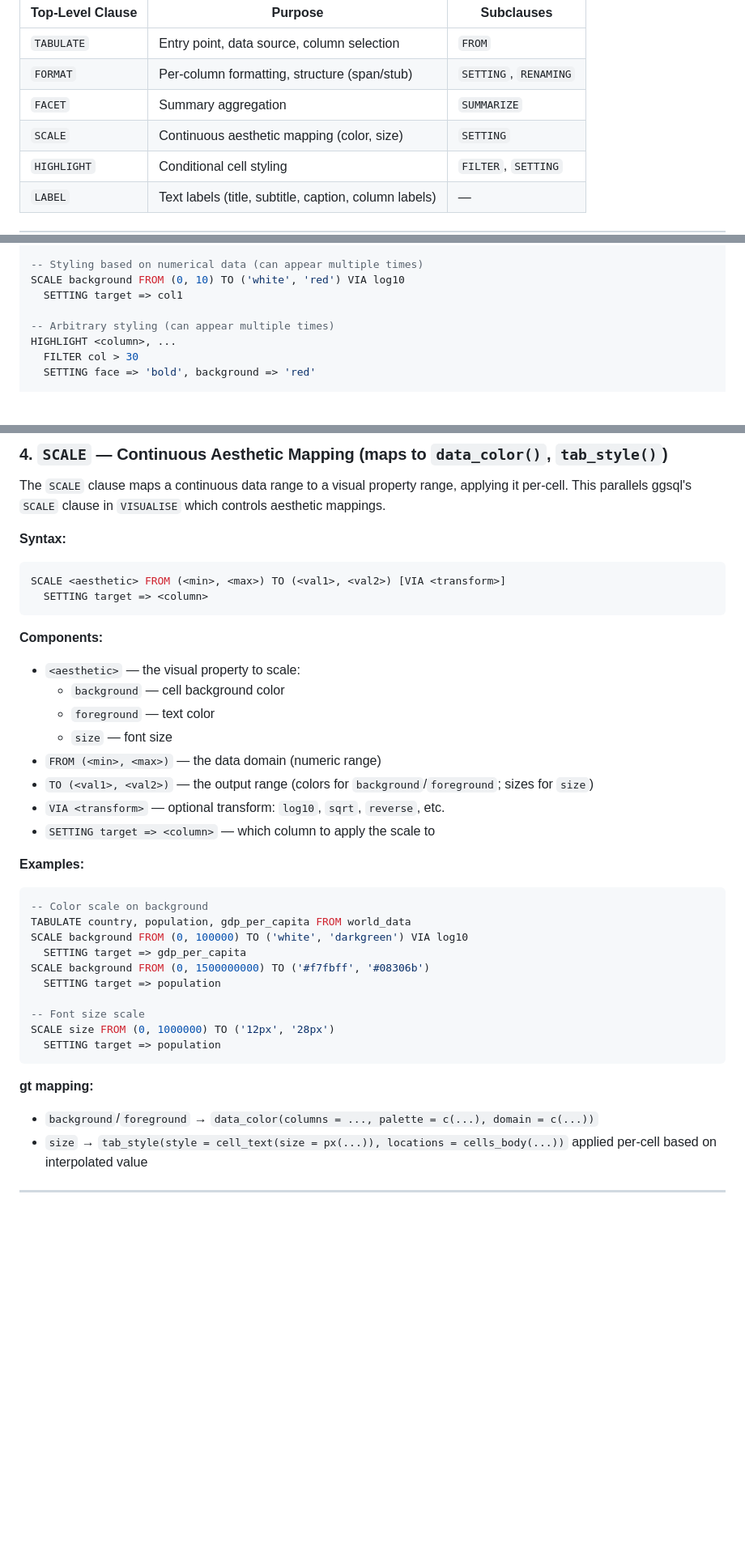
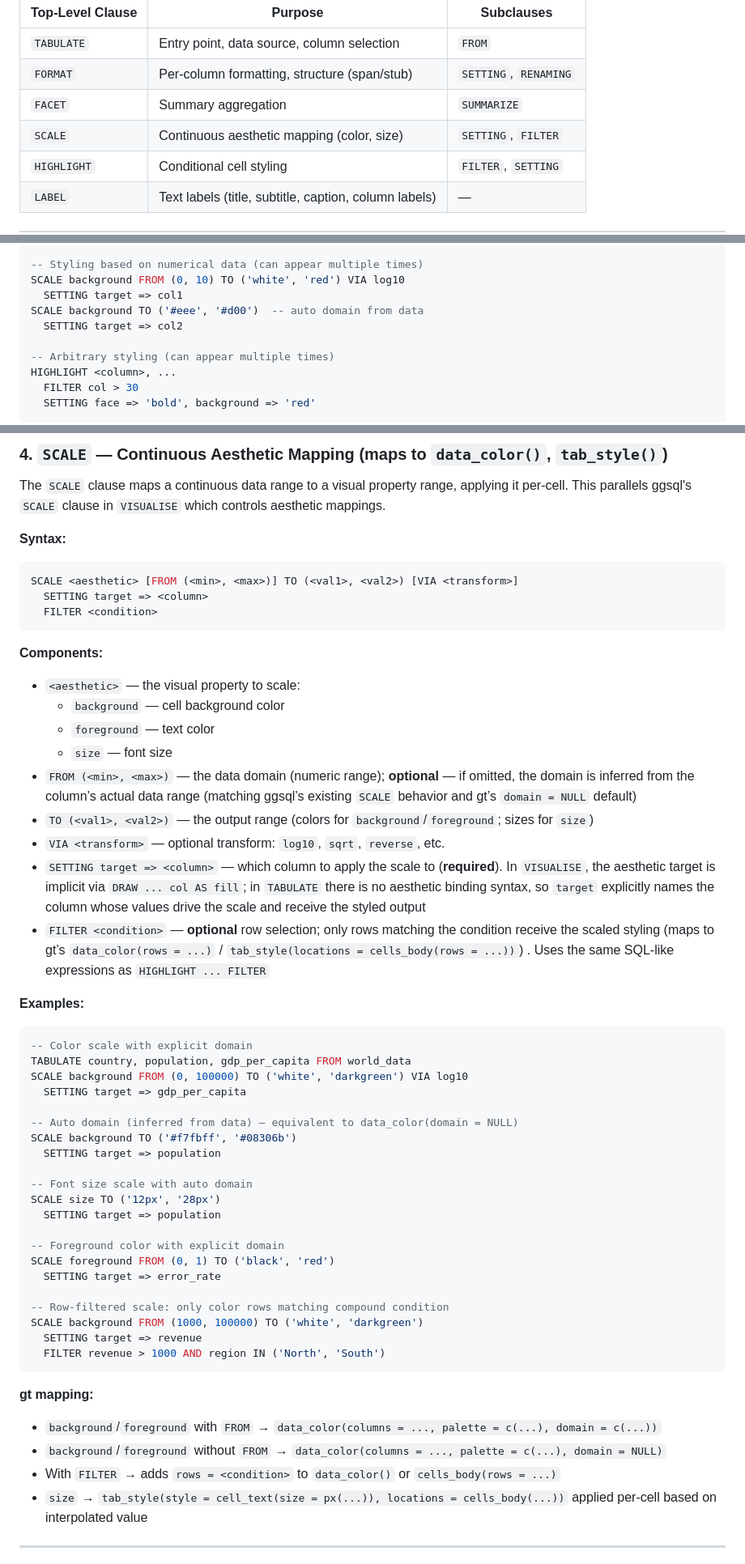
Before and after one commit to rich-iannone/gtsql, a Markdown page: GTSQL_PLAN.md, 3 parts joined by grey strips. Shown at 81% size. Rendered like a GitHub page; blank space fills up the shorter version.

Commit message:
Allow SCALE without FROM and add FILTER

````diff
--- a/GTSQL_PLAN.md
+++ b/GTSQL_PLAN.md
@@ -29,7 +29,7 @@ There are exactly **6 top-level clauses**. All other operations are subclauses n
 | `TABULATE` | Entry point, data source, column selection | `FROM` |
 | `FORMAT` | Per-column formatting, structure (span/stub) | `SETTING`, `RENAMING` |
 | `FACET` | Summary aggregation | `SUMMARIZE` |
-| `SCALE` | Continuous aesthetic mapping (color, size) | `SETTING` |
+| `SCALE` | Continuous aesthetic mapping (color, size) | `SETTING`, `FILTER` |
 | `HIGHLIGHT` | Conditional cell styling | `FILTER`, `SETTING` |
 | `LABEL` | Text labels (title, subtitle, caption, column labels) | — |
 
@@ -56,6 +56,8 @@ FACET <column>, ...
 -- Styling based on numerical data (can appear multiple times)
 SCALE background FROM (0, 10) TO ('white', 'red') VIA log10
   SETTING target => col1
+SCALE background TO ('#eee', '#d00')  -- auto domain from data
+  SETTING target => col2
 
 -- Arbitrary styling (can appear multiple times)
 HIGHLIGHT <column>, ...
@@ -365,8 +367,9 @@ The `SCALE` clause maps a continuous data range to a visual property range, appl
 
 **Syntax:**
 ```sql
-SCALE <aesthetic> FROM (<min>, <max>) TO (<val1>, <val2>) [VIA <transform>]
+SCALE <aesthetic> [FROM (<min>, <max>)] TO (<val1>, <val2>) [VIA <transform>]
   SETTING target => <column>
+  FILTER <condition>
 ```
 
 **Components:**
@@ -374,27 +377,41 @@ SCALE <aesthetic> FROM (<min>, <max>) TO (<val1>, <val2>) [VIA <transform>]
   - `background` — cell background color
   - `foreground` — text color
   - `size` — font size
-- `FROM (<min>, <max>)` — the data domain (numeric range)
+- `FROM (<min>, <max>)` — the data domain (numeric range); **optional** — if omitted, the domain is inferred from the column’s actual data range (matching ggsql’s existing `SCALE` behavior and gt’s `domain = NULL` default)
 - `TO (<val1>, <val2>)` — the output range (colors for `background`/`foreground`; sizes for `size`)
 - `VIA <transform>` — optional transform: `log10`, `sqrt`, `reverse`, etc.
-- `SETTING target => <column>` — which column to apply the scale to
+- `SETTING target => <column>` — which column to apply the scale to (**required**). In `VISUALISE`, the aesthetic target is implicit via `DRAW ... col AS fill`; in `TABULATE` there is no aesthetic binding syntax, so `target` explicitly names the column whose values drive the scale and receive the styled output
+- `FILTER <condition>` — **optional** row selection; only rows matching the condition receive the scaled styling (maps to gt’s `data_color(rows = ...)` / `tab_style(locations = cells_body(rows = ...))`) . Uses the same SQL-like expressions as `HIGHLIGHT ... FILTER`
 
 **Examples:**
 ```sql
--- Color scale on background
+-- Color scale with explicit domain
 TABULATE country, population, gdp_per_capita FROM world_data
 SCALE background FROM (0, 100000) TO ('white', 'darkgreen') VIA log10
   SETTING target => gdp_per_capita
-SCALE background FROM (0, 1500000000) TO ('#f7fbff', '#08306b')
+
+-- Auto domain (inferred from data) — equivalent to data_color(domain = NULL)
+SCALE background TO ('#f7fbff', '#08306b')
   SETTING target => population
 
--- Font size scale
-SCALE size FROM (0, 1000000) TO ('12px', '28px')
+-- Font size scale with auto domain
+SCALE size TO ('12px', '28px')
   SETTING target => population
+
+-- Foreground color with explicit domain
+SCALE foreground FROM (0, 1) TO ('black', 'red')
+  SETTING target => error_rate
+
+-- Row-filtered scale: only color rows matching compound condition
+SCALE background FROM (1000, 100000) TO ('white', 'darkgreen')
+  SETTING target => revenue
+  FILTER revenue > 1000 AND region IN ('North', 'South')
 ```
 
 **gt mapping:**
-- `background`/`foreground` → `data_color(columns = ..., palette = c(...), domain = c(...))`
+- `background`/`foreground` with `FROM` → `data_color(columns = ..., palette = c(...), domain = c(...))`
+- `background`/`foreground` without `FROM` → `data_color(columns = ..., palette = c(...), domain = NULL)`
+- With `FILTER` → adds `rows = <condition>` to `data_color()` or `cells_body(rows = ...)`
 - `size` → `tab_style(style = cell_text(size = px(...)), locations = cells_body(...))` applied per-cell based on interpolated value
 
 ---
````
